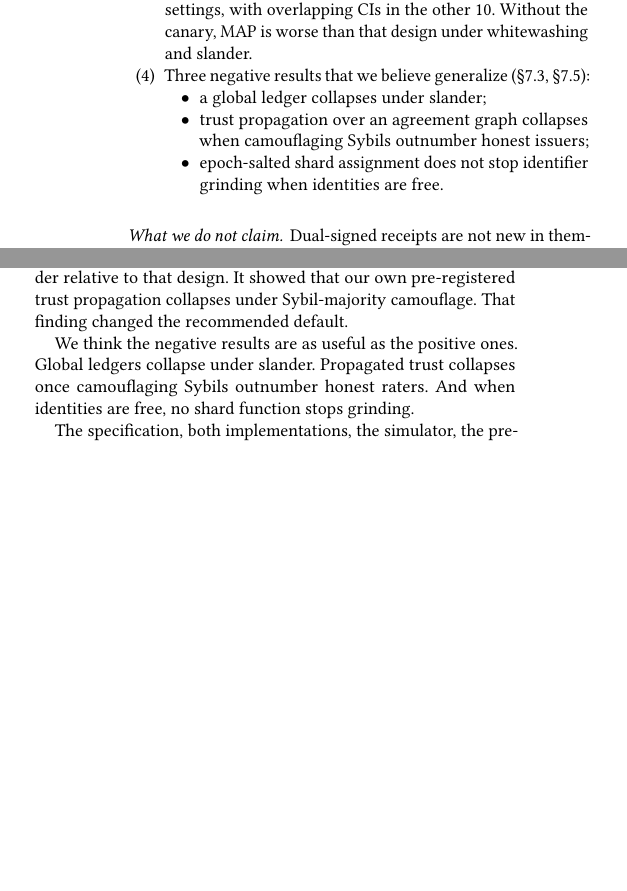
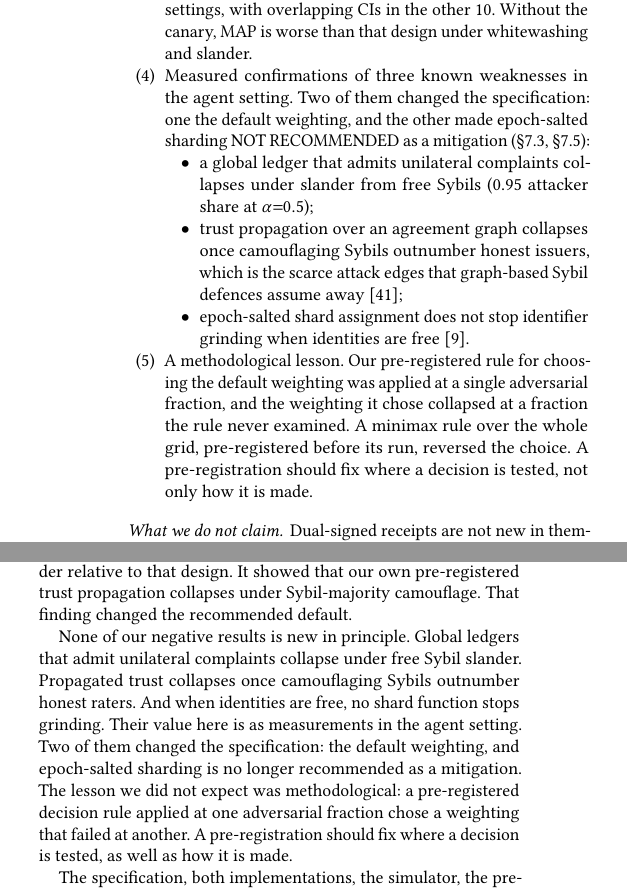
Before and after one commit to jesselarsen/map-rfc, a LaTeX paper (paper/main.tex, which reads paper/sections/conclusion.tex, paper/sections/intro.tex): two parts of the columns of pages 2 and 12 of 14, joined at a grey line, cut so that both start at the same text, the shorter picture padded with empty space. Compiled offline with pdfLaTeX.

Commit message:
R2-10: reframe the negative results as confirmations; promote the method lesson
Contribution 4 claimed "three negative results that we believe generalize",
but all three are known. It now reads "measured confirmations of three known
weaknesses in the agent setting", citing SybilGuard and Douceur, and gives the
conditions: a ledger that admits unilateral complaints, and free Sybils. It
says two of the three changed the specification (the default weighting
became W1; epoch-salted sharding became NOT RECOMMENDED as a mitigation). The
slander result only confirmed T-3, so it is not claimed as a change.

New contribution 5: the minimax reversal as a methodological lesson. A
pre-registration should fix where a decision is tested, not only how it is
made. The conclusion's paragraph is rewritten to match. ERRATA: R2-10 ruled
ACCEPT-EDITORIAL.

Editorial; no wire change.

Co-Authored-By: Claude Opus 5.5 <noreply@anthropic.com>

```diff
--- a/paper/sections/conclusion.tex
+++ b/paper/sections/conclusion.tex
@@ -27,10 +27,17 @@ relative to that design. It showed that our own pre-registered trust
 propagation collapses under Sybil-majority camouflage. That finding changed the
 recommended default.
 
-We think the negative results are as useful as the positive ones. Global
-ledgers collapse under slander. Propagated trust collapses once
-camouflaging Sybils outnumber honest raters. And when identities are
-free, no shard function stops grinding.
+None of our negative results is new in principle. Global ledgers that
+admit unilateral complaints collapse under free Sybil slander. Propagated
+trust collapses once camouflaging Sybils outnumber honest raters. And when
+identities are free, no shard function stops grinding. Their value here is
+as measurements in the agent setting. Two of them changed the
+specification: the default weighting, and epoch-salted sharding is no
+longer recommended as a mitigation. The
+lesson we did not expect was methodological: a
+pre-registered decision rule applied at one adversarial fraction chose a
+weighting that failed at another. A pre-registration should fix where a
+decision is tested, as well as how it is made.
 
 The specification, both implementations, the simulator, the
 pre-registration with all amendments, and every per-seed result will be
--- a/paper/sections/intro.tex
+++ b/paper/sections/intro.tex
@@ -78,15 +78,27 @@ Kademlia index carries discovery records, and MPP or x402 moves money.
   canary plus a provider-signed ledger, shows \sys{} with a canary
   better in 25 of 35 settings, with overlapping CIs in the other 10. Without the canary, \sys{} is
   worse than that design under whitewashing and slander.
-\item Three negative results that we believe generalize
+\item Measured confirmations of three known weaknesses in the agent
+  setting. Two of them changed the specification: one the default
+  weighting, and the other made epoch-salted sharding NOT RECOMMENDED as
+  a mitigation
   (\S\ref{sec:eval-trust}, \S\ref{sec:eval-discovery}):
   \begin{itemize}
-  \item a global ledger collapses under slander;
-  \item trust propagation over an agreement graph collapses when
-    camouflaging Sybils outnumber honest issuers;
+  \item a global ledger that admits unilateral complaints collapses under
+    slander from free Sybils (0.95 attacker share at $\alpha{=}0.5$);
+  \item trust propagation over an agreement graph collapses once
+    camouflaging Sybils outnumber honest issuers, which is the scarce
+    attack edges that graph-based Sybil defences assume
+    away~\cite{yu2006sybilguard};
   \item epoch-salted shard assignment does not stop identifier grinding
-    when identities are free.
+    when identities are free~\cite{douceur2002sybil}.
   \end{itemize}
+\item A methodological lesson. Our pre-registered rule for choosing the
+  default weighting was applied at a single adversarial fraction, and the
+  weighting it chose collapsed at a fraction the rule never examined. A
+  minimax rule over the whole grid, pre-registered before its run,
+  reversed the choice. A pre-registration should fix where a decision is
+  tested, not only how it is made.
 \end{enumerate}
 
 \paragraph{What we do not claim.}
```
Also changed, not shown: docs/history/ERRATA.md (+17 -0 lines).
